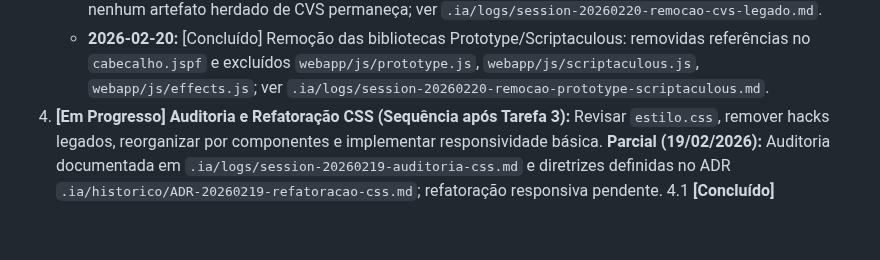
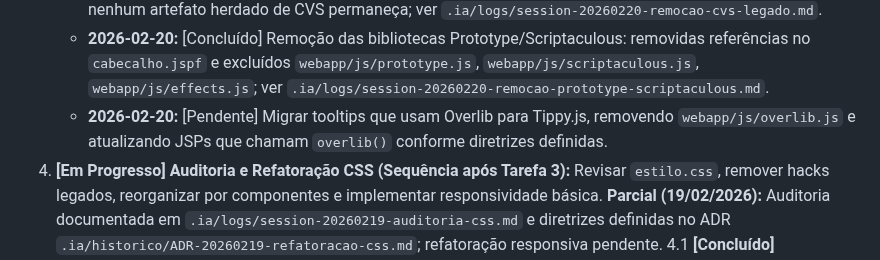
Before and after one commit to malvesro/novobolao, a Markdown page: passo-a-passo.md, the part around the change. GitHub-like rendering; blank space fills up the shorter version.

```diff
--- a/passo-a-passo.md
+++ b/passo-a-passo.md
@@ -116,6 +116,7 @@ Premissas de compatibilidade (críticas):
     * **2026-02-20:** [Concluído] Limpar bloco comentado da dependência Cewolf no `pom.xml` e ajustar comentários correlatos após validação de build; ver commit `refactor: remover menções a cewolf do pom`.
     * **2026-02-20:** [Concluído] Remover diretório legado `webapp/WEB-INF/lib/CVS` do repositório garantindo que nenhum artefato herdado de CVS permaneça; ver `.ia/logs/session-20260220-remocao-cvs-legado.md`.
     * **2026-02-20:** [Concluído] Remoção das bibliotecas Prototype/Scriptaculous: removidas referências no `cabecalho.jspf` e excluídos `webapp/js/prototype.js`, `webapp/js/scriptaculous.js`, `webapp/js/effects.js`; ver `.ia/logs/session-20260220-remocao-prototype-scriptaculous.md`.
+    * **2026-02-20:** [Pendente] Migrar tooltips que usam Overlib para Tippy.js, removendo `webapp/js/overlib.js` e atualizando JSPs que chamam `overlib()` conforme diretrizes definidas.
 4.  **[Em Progresso] Auditoria e Refatoração CSS (Sequência após Tarefa 3):** Revisar `estilo.css`, remover hacks legados, reorganizar por componentes e implementar responsividade básica. **Parcial (19/02/2026):** Auditoria documentada em `.ia/logs/session-20260219-auditoria-css.md` e diretrizes definidas no ADR `.ia/historico/ADR-20260219-refatoracao-css.md`; refatoração responsiva pendente.
 4.1 **[Concluído] Modernização do HTML (Sequência da Tarefa 4):** Higienizar marcação JSP/HTML removendo atributos obsoletos (`align`, `cellpadding`, `width`, etc.), migrar estrutura de tabelas puramente visuais para classes utilitárias responsivas, padronizar uso de `aria-*` e preparar componentes para interações HTMX pós-remoção de Prototype/DWR. Registrar subtarefas por módulo (público, seguro, admin) e validar cada ajuste com `mvn test`. *Skill prevista:* N/A (refinamento frontend estruturado).
     * **2026-02-20:** Removidos atributos legados e adicionados wrappers responsivos nas páginas `login.jsp`, `cadastro.jsp`, `admin/inclusaoJogo.jsp`, `admin/participantes.jsp` e `seguro/jogos.jsp`; tabelas passaram a usar classes utilitárias e `mvn test` validou 5 cenários.
```
Also changed, not shown: .ia/logs/session-20260220-pausa-trabalho.md (added, +22 -0 lines).
